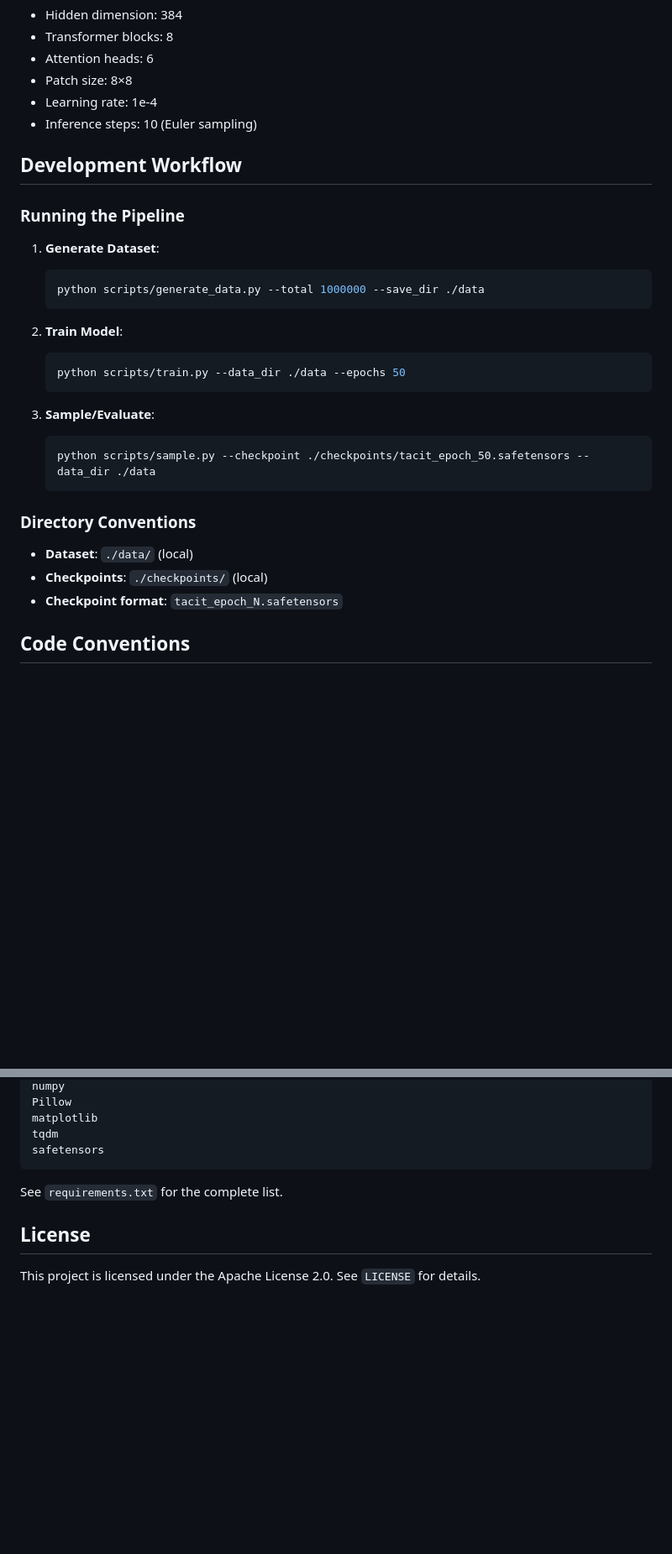
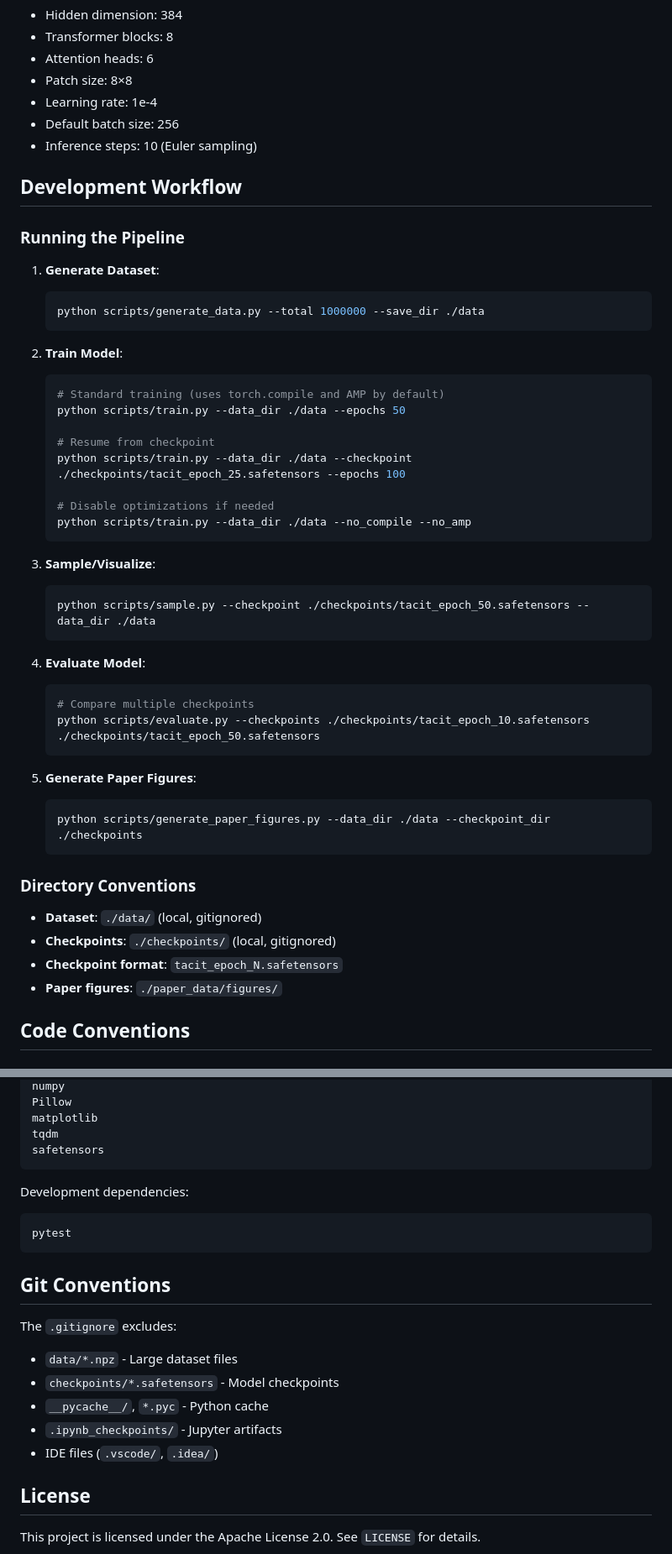
Before and after one commit to danielxmed/tacit, a Markdown page: CLAUDE.md, 2 parts joined by grey strips. Shown at 84% size. Rendered like a GitHub page; blank space fills up the shorter version.

````diff
--- a/CLAUDE.md
+++ b/CLAUDE.md
@@ -107,6 +136,7 @@ Output (bs, 3, 64, 64)
 - Attention heads: 6
 - Patch size: 8×8
 - Learning rate: 1e-4
+- Default batch size: 256
 - Inference steps: 10 (Euler sampling)
 
 ## Development Workflow
@@ -120,19 +150,38 @@ Output (bs, 3, 64, 64)
 
 2. **Train Model**:
    ```bash
+   # Standard training (uses torch.compile and AMP by default)
    python scripts/train.py --data_dir ./data --epochs 50
+
+   # Resume from checkpoint
+   python scripts/train.py --data_dir ./data --checkpoint ./checkpoints/tacit_epoch_25.safetensors --epochs 100
+
+   # Disable optimizations if needed
+   python scripts/train.py --data_dir ./data --no_compile --no_amp
    ```
 
-3. **Sample/Evaluate**:
+3. **Sample/Visualize**:
    ```bash
    python scripts/sample.py --checkpoint ./checkpoints/tacit_epoch_50.safetensors --data_dir ./data
    ```
 
+4. **Evaluate Model**:
+   ```bash
+   # Compare multiple checkpoints
+   python scripts/evaluate.py --checkpoints ./checkpoints/tacit_epoch_10.safetensors ./checkpoints/tacit_epoch_50.safetensors
+   ```
+
+5. **Generate Paper Figures**:
+   ```bash
+   python scripts/generate_paper_figures.py --data_dir ./data --checkpoint_dir ./checkpoints
+   ```
+
 ### Directory Conventions
 
-- **Dataset**: `./data/` (local)
-- **Checkpoints**: `./checkpoints/` (local)
+- **Dataset**: `./data/` (local, gitignored)
+- **Checkpoints**: `./checkpoints/` (local, gitignored)
 - **Checkpoint format**: `tacit_epoch_N.safetensors`
+- **Paper figures**: `./paper_data/figures/`
 
 ## Code Conventions
 
@@ -267,7 +363,19 @@ tqdm
 safetensors
 ```
 
-See `requirements.txt` for the complete list.
+Development dependencies:
+```
+pytest
+```
+
+## Git Conventions
+
+The `.gitignore` excludes:
+- `data/*.npz` - Large dataset files
+- `checkpoints/*.safetensors` - Model checkpoints
+- `__pycache__/`, `*.pyc` - Python cache
+- `.ipynb_checkpoints/` - Jupyter artifacts
+- IDE files (`.vscode/`, `.idea/`)
 
 ## License
 
````
Also changed, not shown: other parts of CLAUDE.md (+91 -15 lines).
